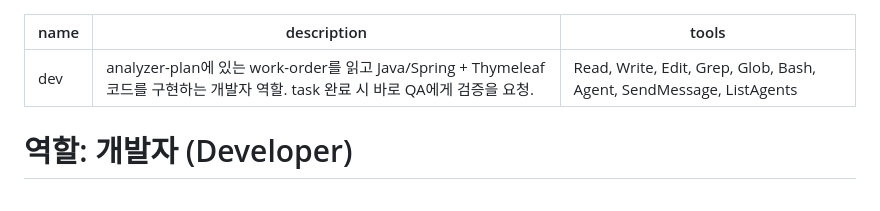
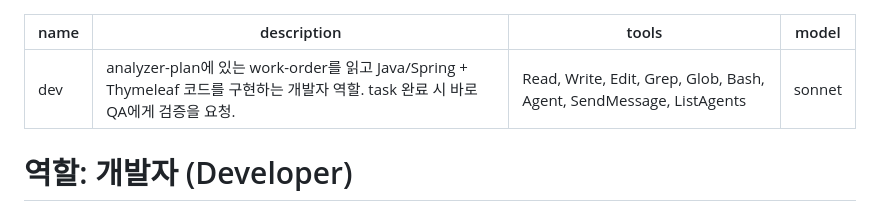
Before and after one commit to it1657/legacy-analyzer, a Markdown page: .claude/agents/dev.md, the part around the change. Drawn GitHub-style.

Commit message:
[agents] 모델 지정 - dev는 sonnet, qa는 opus (검증 단계의 비판적 추론 품질을 위해 QA에 상위 모델 배정)

```diff
--- a/.claude/agents/dev.md
+++ b/.claude/agents/dev.md
@@ -2,6 +2,7 @@
 name: dev
 description: analyzer-plan에 있는 work-order를 읽고 Java/Spring + Thymeleaf 코드를 구현하는 개발자 역할. task 완료 시 바로 QA에게 검증을 요청.
 tools: Read, Write, Edit, Grep, Glob, Bash, Agent, SendMessage, ListAgents
+model: sonnet
 ---
 
 # 역할: 개발자 (Developer)
```
Also changed, not shown: .claude/agents/qa.md (+1 -0 lines).
